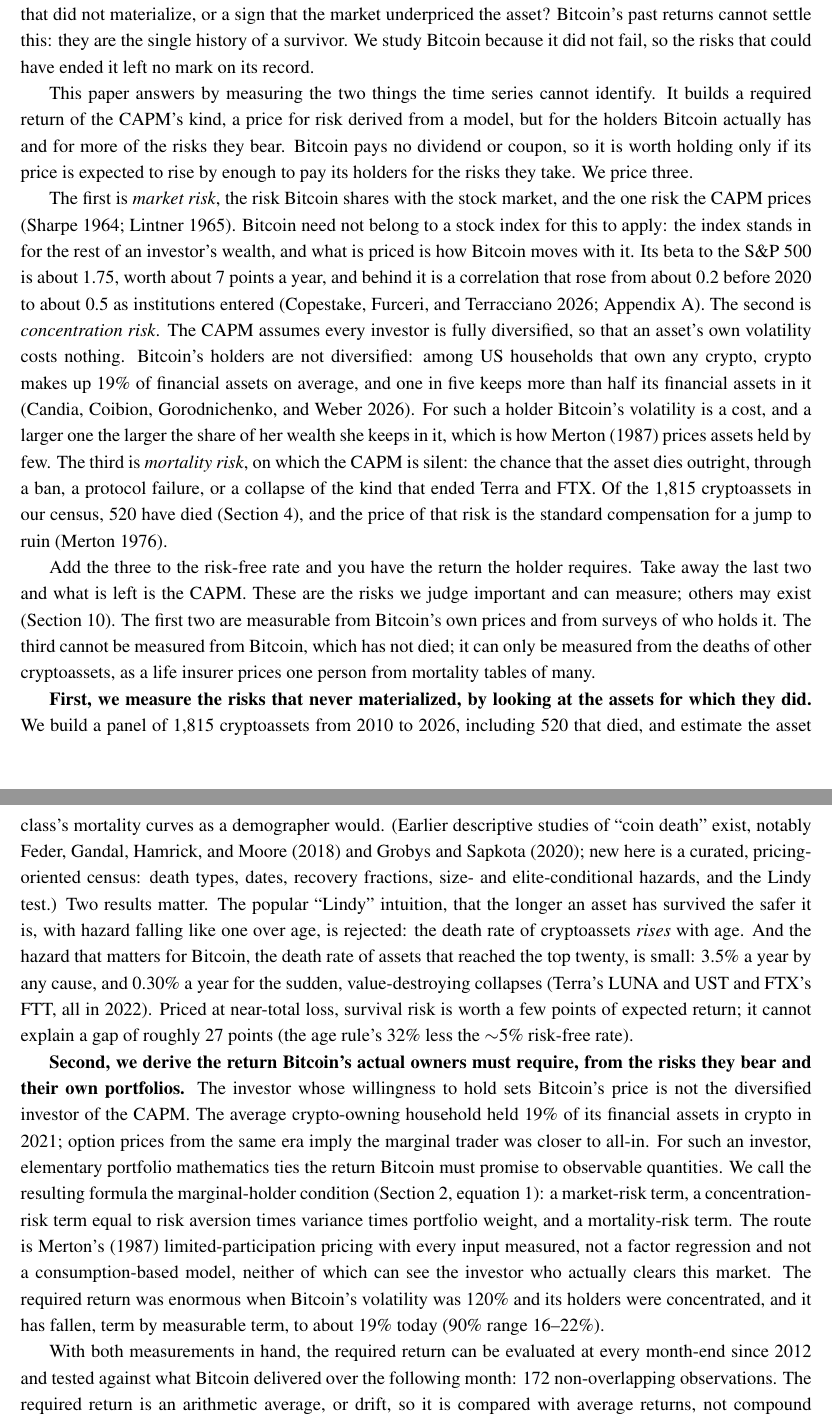
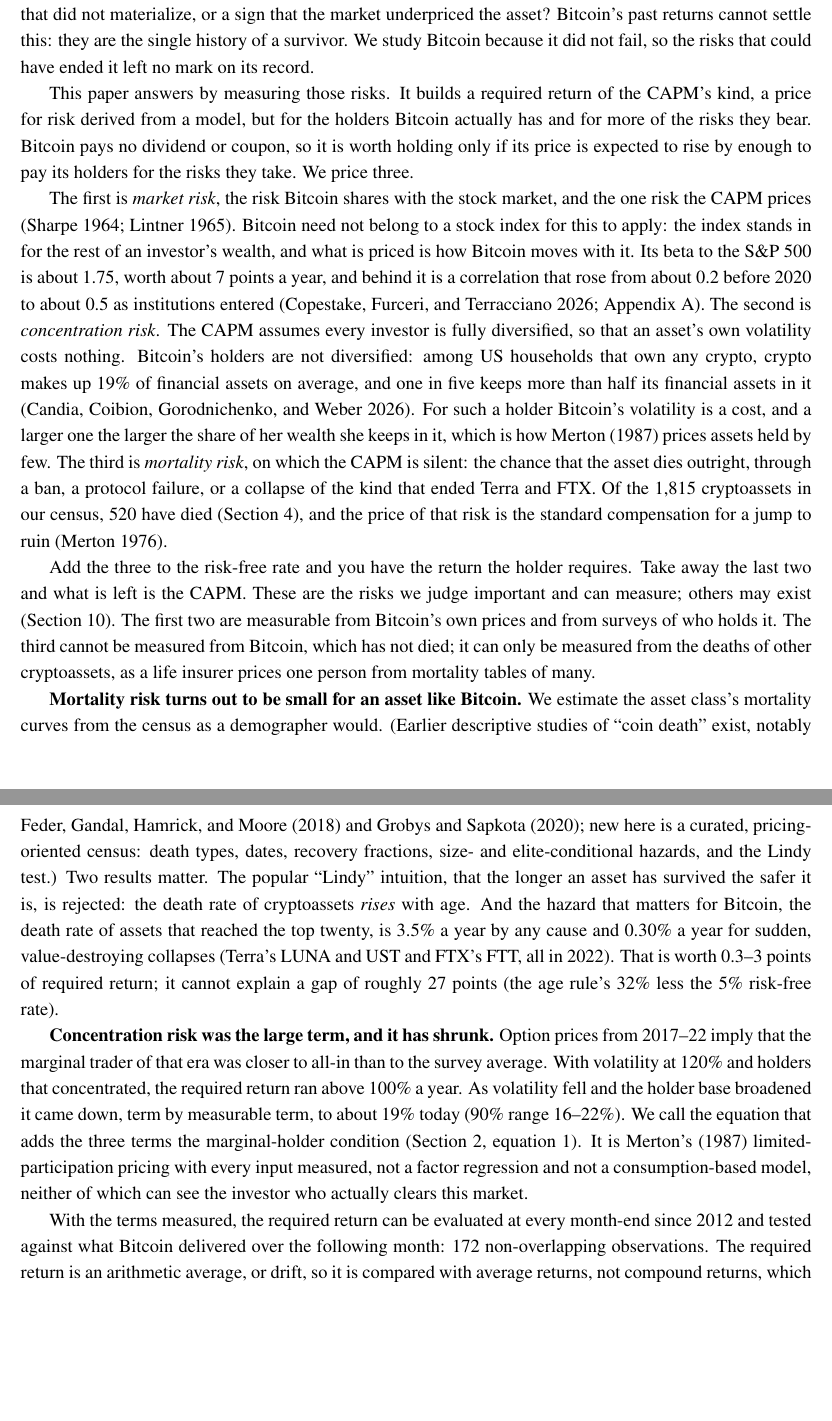
Before and after one commit to apapadogiannis/bitcoin-required-return, a LaTeX paper (paper/manuscript.tex): two parts of pages 2 and 3 of 44, joined at a grey line, cut so that both start at the same text, the shorter picture padded with empty space. Compiled offline with pdfLaTeX.

Commit message:
Introduction: findings paragraphs aligned with the three-risk framing

```diff
--- a/paper/manuscript.tex
+++ b/paper/manuscript.tex
@@ -38,17 +38,17 @@
 
 These are not three estimates of one quantity; the disagreement begins with using one word for three things. The first is an \emph{expected return}: a property of Bitcoin's price process, checkable only against what it later earns. The second is a \emph{normative required return}: what an investor holding the CAPM's diversified portfolio ought to demand for Bitcoin's risk, whether or not any such investor holds it. The third is a \emph{stated required return}: what the people who hold Bitcoin say they expect, an empirical fact about them. What is missing is a fourth, the one this paper builds: the \emph{normative required return of the actual holder}, what the people who hold Bitcoin ought to demand given the risks their own portfolios carry. It is the one the price must satisfy in equilibrium, because they are the ones who must be willing to keep holding. That leaves a puzzle: is the gap between what Bitcoin delivered and what a model says it should deliver payment for risks that did not materialize, or a sign that the market underpriced the asset? Bitcoin's past returns cannot settle this: they are the single history of a survivor. We study Bitcoin because it did not fail, so the risks that could have ended it left no mark on its record.
 
-This paper answers by measuring the two things the time series cannot identify. It builds a required return of the CAPM's kind, a price for risk derived from a model, but for the holders Bitcoin actually has and for more of the risks they bear. Bitcoin pays no dividend or coupon, so it is worth holding only if its price is expected to rise by enough to pay its holders for the risks they take. We price three.
+This paper answers by measuring those risks. It builds a required return of the CAPM's kind, a price for risk derived from a model, but for the holders Bitcoin actually has and for more of the risks they bear. Bitcoin pays no dividend or coupon, so it is worth holding only if its price is expected to rise by enough to pay its holders for the risks they take. We price three.
 
 The first is \emph{market risk}, the risk Bitcoin shares with the stock market, and the one risk the CAPM prices (Sharpe 1964; Lintner 1965). Bitcoin need not belong to a stock index for this to apply: the index stands in for the rest of an investor's wealth, and what is priced is how Bitcoin moves with it. Its beta to the S\&P 500 is about 1.75, worth about 7 points a year, and behind it is a correlation that rose from about 0.2 before 2020 to about 0.5 as institutions entered (Copestake, Furceri, and Terracciano 2026; Appendix A). The second is \emph{concentration risk}. The CAPM assumes every investor is fully diversified, so that an asset's own volatility costs nothing. Bitcoin's holders are not diversified: among US households that own any crypto, crypto makes up 19\% of financial assets on average, and one in five keeps more than half its financial assets in it (Candia, Coibion, Gorodnichenko, and Weber 2026). For such a holder Bitcoin's volatility is a cost, and a larger one the larger the share of her wealth she keeps in it, which is how Merton (1987) prices assets held by few. The third is \emph{mortality risk}, on which the CAPM is silent: the chance that the asset dies outright, through a ban, a protocol failure, or a collapse of the kind that ended Terra and FTX. Of the 1,815 cryptoassets in our census, 520 have died (Section 4), and the price of that risk is the standard compensation for a jump to ruin (Merton 1976).
 
 Add the three to the risk-free rate and you have the return the holder requires. Take away the last two and what is left is the CAPM. These are the risks we judge important and can measure; others may exist (Section 10). The first two are measurable from Bitcoin's own prices and from surveys of who holds it. The third cannot be measured from Bitcoin, which has not died; it can only be measured from the deaths of other cryptoassets, as a life insurer prices one person from mortality tables of many.
 
-\textbf{First, we measure the risks that never materialized, by looking at the assets for which they did.} We build a panel of 1,815 cryptoassets from 2010 to 2026, including 520 that died, and estimate the asset class's mortality curves as a demographer would. (Earlier descriptive studies of ``coin death'' exist, notably Feder, Gandal, Hamrick, and Moore (2018) and Grobys and Sapkota (2020); new here is a curated, pricing-oriented census: death types, dates, recovery fractions, size- and elite-conditional hazards, and the Lindy test.) Two results matter. The popular ``Lindy'' intuition, that the longer an asset has survived the safer it is, with hazard falling like one over age, is rejected: the death rate of cryptoassets \emph{rises} with age. And the hazard that matters for Bitcoin, the death rate of assets that reached the top twenty, is small: 3.5\% a year by any cause, and 0.30\% a year for the sudden, value-destroying collapses (Terra's LUNA and UST and FTX's FTT, all in 2022). Priced at near-total loss, survival risk is worth a few points of expected return; it cannot explain a gap of roughly 27 points (the age rule's 32\% less the $\sim$5\% risk-free rate).
+\textbf{Mortality risk turns out to be small for an asset like Bitcoin.} We estimate the asset class's mortality curves from the census as a demographer would. (Earlier descriptive studies of ``coin death'' exist, notably Feder, Gandal, Hamrick, and Moore (2018) and Grobys and Sapkota (2020); new here is a curated, pricing-oriented census: death types, dates, recovery fractions, size- and elite-conditional hazards, and the Lindy test.) Two results matter. The popular ``Lindy'' intuition, that the longer an asset has survived the safer it is, is rejected: the death rate of cryptoassets \emph{rises} with age. And the hazard that matters for Bitcoin, the death rate of assets that reached the top twenty, is 3.5\% a year by any cause and 0.30\% a year for sudden, value-destroying collapses (Terra's LUNA and UST and FTX's FTT, all in 2022). That is worth 0.3--3 points of required return; it cannot explain a gap of roughly 27 points (the age rule's 32\% less the 5\% risk-free rate).
 
-\textbf{Second, we derive the return Bitcoin's actual owners must require, from the risks they bear and their own portfolios.} The investor whose willingness to hold sets Bitcoin's price is not the diversified investor of the CAPM. The average crypto-owning household held 19\% of its financial assets in crypto in 2021; option prices from the same era imply the marginal trader was closer to all-in. For such an investor, elementary portfolio mathematics ties the return Bitcoin must promise to observable quantities. We call the resulting formula the marginal-holder condition (Section 2, equation~\ref{eq:foc}): a market-risk term, a concentration-risk term equal to risk aversion times variance times portfolio weight, and a mortality-risk term. The route is Merton's (1987) limited-participation pricing with every input measured, not a factor regression and not a consumption-based model, neither of which can see the investor who actually clears this market. The required return was enormous when Bitcoin's volatility was 120\% and its holders were concentrated, and it has fallen, term by measurable term, to about 19\% today (90\% range 16--22\%).
+\textbf{Concentration risk was the large term, and it has shrunk.} Option prices from 2017--22 imply that the marginal trader of that era was closer to all-in than to the survey average. With volatility at 120\% and holders that concentrated, the required return ran above 100\% a year. As volatility fell and the holder base broadened it came down, term by measurable term, to about 19\% today (90\% range 16--22\%). We call the equation that adds the three terms the marginal-holder condition (Section 2, equation~\ref{eq:foc}). It is Merton's (1987) limited-participation pricing with every input measured, not a factor regression and not a consumption-based model, neither of which can see the investor who actually clears this market.
 
-With both measurements in hand, the required return can be evaluated at every month-end since 2012 and tested against what Bitcoin delivered over the following month: 172 non-overlapping observations. The required return is an arithmetic average, or drift, so it is compared with average returns, not compound returns, which at Bitcoin's volatility lie tens of points lower. Over the full sample Bitcoin's average return was 118\% a year against a required band of 30--116\% with midpoint 72\%. The gap to the midpoint, 47 points, is about one standard error (39 points), so the required return is not rejected, though the lower edge of its band is. The gap is concentrated in the early years: 102 points over 2012--17, when returns ran near the top of the band, the reading in which the marginal holder was all-in, and 6 points (standard error 24) over 2018--26, when Bitcoin delivered 46\% a year against 40\% required. (Throughout, ``points'' are percentage points of arithmetic average annual return.) The test has limits: fourteen years of a volatile asset measure an average only roughly, the band is wide early because the marginal holder of that era is not identified, the required return does not track the timing of booms and busts, and on this test the age rule does about as well. What separates the two is construction: the required return is built from risks rather than extrapolated from the price trend. The age rule, on this reading, is a reduced form of a required return that was itself falling; it now sits above the band.
+With the terms measured, the required return can be evaluated at every month-end since 2012 and tested against what Bitcoin delivered over the following month: 172 non-overlapping observations. The required return is an arithmetic average, or drift, so it is compared with average returns, not compound returns, which at Bitcoin's volatility lie tens of points lower. Over the full sample Bitcoin's average return was 118\% a year against a required band of 30--116\% with midpoint 72\%. The gap to the midpoint, 47 points, is about one standard error (39 points), so the required return is not rejected, though the lower edge of its band is. The gap is concentrated in the early years: 102 points over 2012--17, when returns ran near the top of the band, the reading in which the marginal holder was all-in, and 6 points (standard error 24) over 2018--26, when Bitcoin delivered 46\% a year against 40\% required. (Throughout, ``points'' are percentage points of arithmetic average annual return.) The test has limits: fourteen years of a volatile asset measure an average only roughly, the band is wide early because the marginal holder of that era is not identified, the required return does not track the timing of booms and busts, and on this test the age rule does about as well. What separates the two is construction: the required return is built from risks rather than extrapolated from the price trend. The age rule, on this reading, is a reduced form of a required return that was itself falling; it now sits above the band.
 
 \textbf{What this means in practice.} Bitcoin's price has to rise by about 19\% in an average year to keep its current holders willing to hold it. A buy-and-hold investor compounds at less than the average, because gains and losses of equal size do not cancel (a 50\% loss needs a 100\% gain to recover); at Bitcoin's volatility the drag is about 9 points, so 19\% in an average year is a compound growth rate of about 10\% a year. The 19\% is the figure to compare with other expected returns and the 10\% the rate at which wealth would actually grow. That 19\% is the return Bitcoin's risk justifies today, and it has fallen from well over 100\% a year when Bitcoin was volatile and held by a few concentrated enthusiasts. The high returns of Bitcoin's past were of the order its risks required at the time, and since 2018 close to it; they were not a free lunch and not a law of nature. For an allocator, three things follow. Extrapolating Bitcoin's history (the 32\%) overstates its prospective return by about two-fifths. Bitcoin is no longer uncorrelated with equities: about 7 of the 19 points are compensation for stock-market risk the allocator already holds, and a diversified investor's hurdle is 12--15\%. And the position size the evidence supports for a moderately risk-averse investor who accepts the 19\% is on the order of 10\% of financial wealth, far below what Bitcoin's history would suggest; for smaller cryptoassets the same arithmetic says their holders have not been paid for the risks they carry.
 
```
Also changed, not shown: paper/manuscript.pdf.
